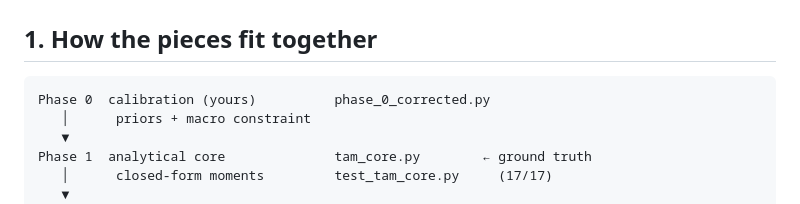
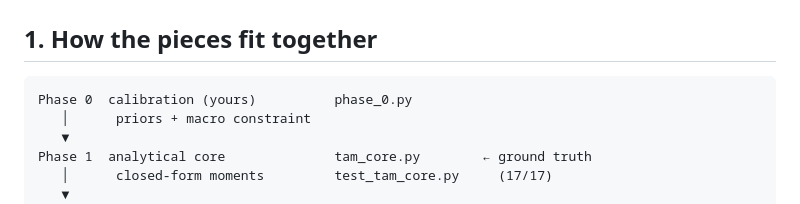
Before and after one commit to sdbhide/token_TAM_US, a Markdown page: README.md, the part around the change. Drawn GitHub-style.

Commit message:
Update file reference from phase_0_corrected.py to phase_0.py

````diff
--- a/README.md
+++ b/README.md
@@ -21,7 +21,7 @@ effort belongs there.
 ## 1. How the pieces fit together
 
 ```
-Phase 0  calibration (yours)          phase_0_corrected.py
+Phase 0  calibration (yours)          phase_0.py
    │      priors + macro constraint
    ▼
 Phase 1  analytical core              tam_core.py        ← ground truth
````
